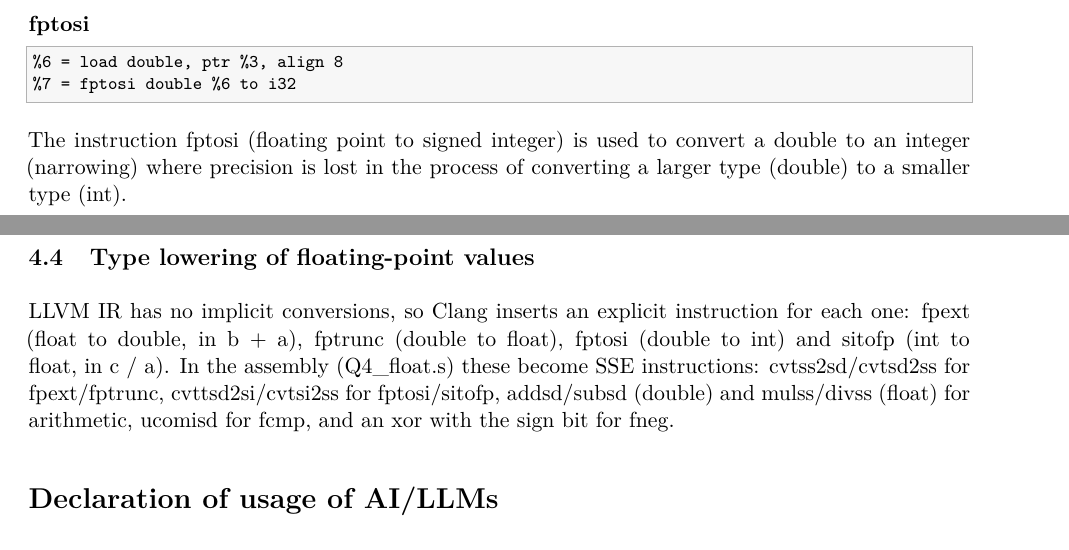
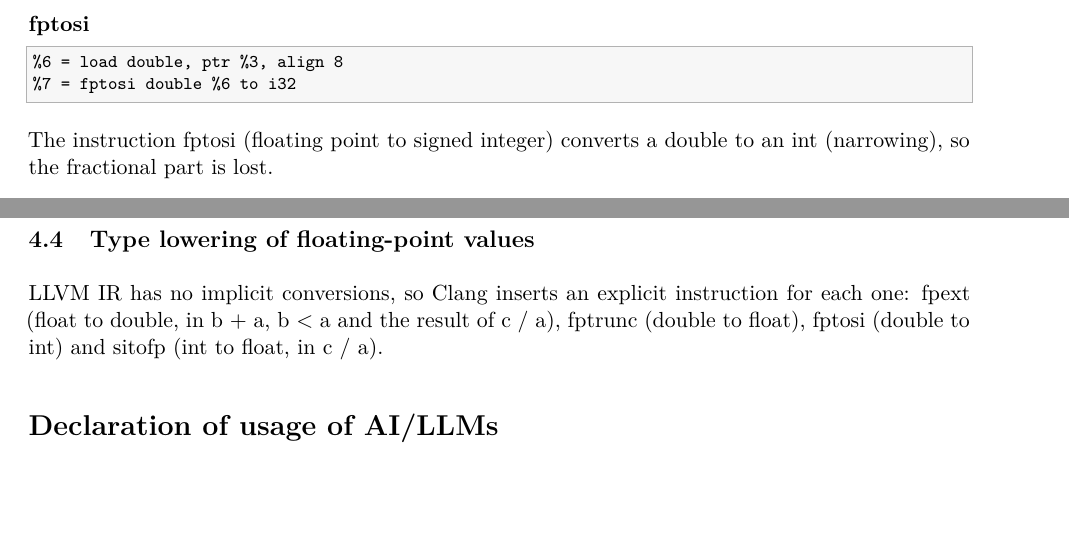
Before and after one commit to Rmuk655/Compiler-Construction, a LaTeX document (LLVM-IR-Explorer/Report.tex): two parts of pages 6 and 13 of 13, joined at a grey line, cut so that both start at the same text, the shorter picture padded with empty space. The pictures show the PDF file LLVM-IR-Explorer/Report.pdf that the author committed with the source.

Commit message:
Drop assembly output, tidy casts layout

```diff
--- a/LLVM-IR-Explorer/Report.tex
+++ b/LLVM-IR-Explorer/Report.tex
@@ -354,7 +354,7 @@ The cast instructions used (fptosi, sext, trunc) and when each one is chosen:
 %7 = fptosi double %6 to i32
 \end{lstlisting}
 
-The instruction fptosi (floating point to signed integer) is used to convert a double to an integer (narrowing) where precision is lost in the process of converting a larger type (double) to a smaller type (int).
+The instruction fptosi (floating point to signed integer) converts a double to an int (narrowing), so the fractional part is lost.
 
 
 \needspace{6\baselineskip}
@@ -381,7 +382,7 @@ The instruction sext (sign extension) is used to convert a 32-bit integer to a 6
   %11 = trunc i64 %10 to i32
 \end{lstlisting}
 
-The instruction trunc (truncate) is used to convert a larger integer type (i64, long) to a smaller one (i32, int) by discarding the higher bits, so the value can change if it does not fit.
+The instruction trunc (truncate) narrows a larger integer (i64, long) to a smaller one (i32, int) by discarding the higher bits, so the value can change if it does not fit.
 
 
 \section{Lowering of Data Structures to LLVM IR}
@@ -762,7 +763,7 @@ Arithmetic uses fadd, fsub, fmul, fdiv, frem and fneg, and both operands must ha
 
 \subsection{Type lowering of floating-point values}
 
-LLVM IR has no implicit conversions, so Clang inserts an explicit instruction for each one: fpext (float to double, in b + a), fptrunc (double to float), fptosi (double to int) and sitofp (int to float, in c / a). In the assembly (Q4\_float.s) these become SSE instructions: cvtss2sd/cvtsd2ss for fpext/fptrunc, cvttsd2si/cvtsi2ss for fptosi/sitofp, addsd/subsd (double) and mulss/divss (float) for arithmetic, ucomisd for fcmp, and an xor with the sign bit for fneg.
+LLVM IR has no implicit conversions, so Clang inserts an explicit instruction for each one: fpext (float to double, in b + a, b < a and the result of c / a), fptrunc (double to float), fptosi (double to int) and sitofp (int to float, in c / a).
 
 \section*{Declaration of usage of AI/LLMs}
 
```
Also changed, not shown: LLVM-IR-Explorer/Report.pdf, LLVM-IR-Explorer/Report.tex (7 more changed lines), 2 other files.
